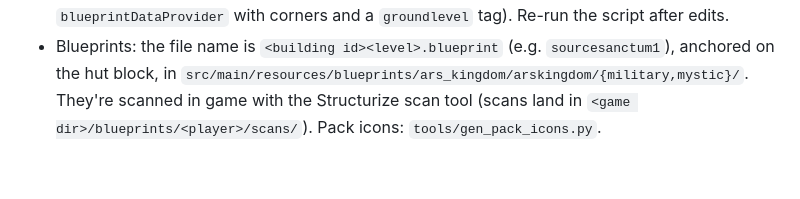
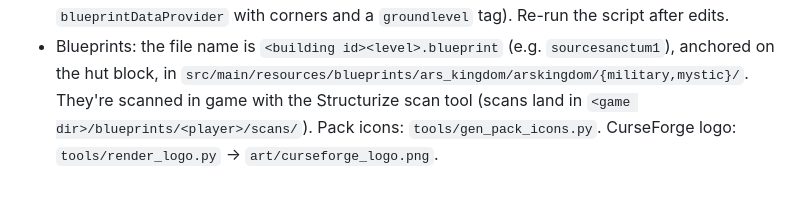
Before and after one commit to legoGonkDroid/ArsKingdom, a Markdown page: CLAUDE.md, the part around the change. Drawn GitHub-style.

```diff
--- a/CLAUDE.md
+++ b/CLAUDE.md
@@ -76,4 +76,4 @@ and must look like they belong in Archwood Collective, modelled on Archwood's bu
   `pack`, `path` and `blueprintDataProvider` with corners and a `groundlevel` tag). Re-run the script after edits.
 - Blueprints: the file name is `<building id><level>.blueprint` (e.g. `sourcesanctum1`), anchored on the hut block, in
   `src/main/resources/blueprints/ars_kingdom/arskingdom/{military,mystic}/`. They're scanned in game with the
-  Structurize scan tool (scans land in `<game dir>/blueprints/<player>/scans/`). Pack icons: `tools/gen_pack_icons.py`.
+  Structurize scan tool (scans land in `<game dir>/blueprints/<player>/scans/`). Pack icons: `tools/gen_pack_icons.py`. CurseForge logo: `tools/render_logo.py` → `art/curseforge_logo.png`.
```
Also changed, not shown: README.md (+2 -0 lines), art/curseforge_logo.png (added), 1 other file.
